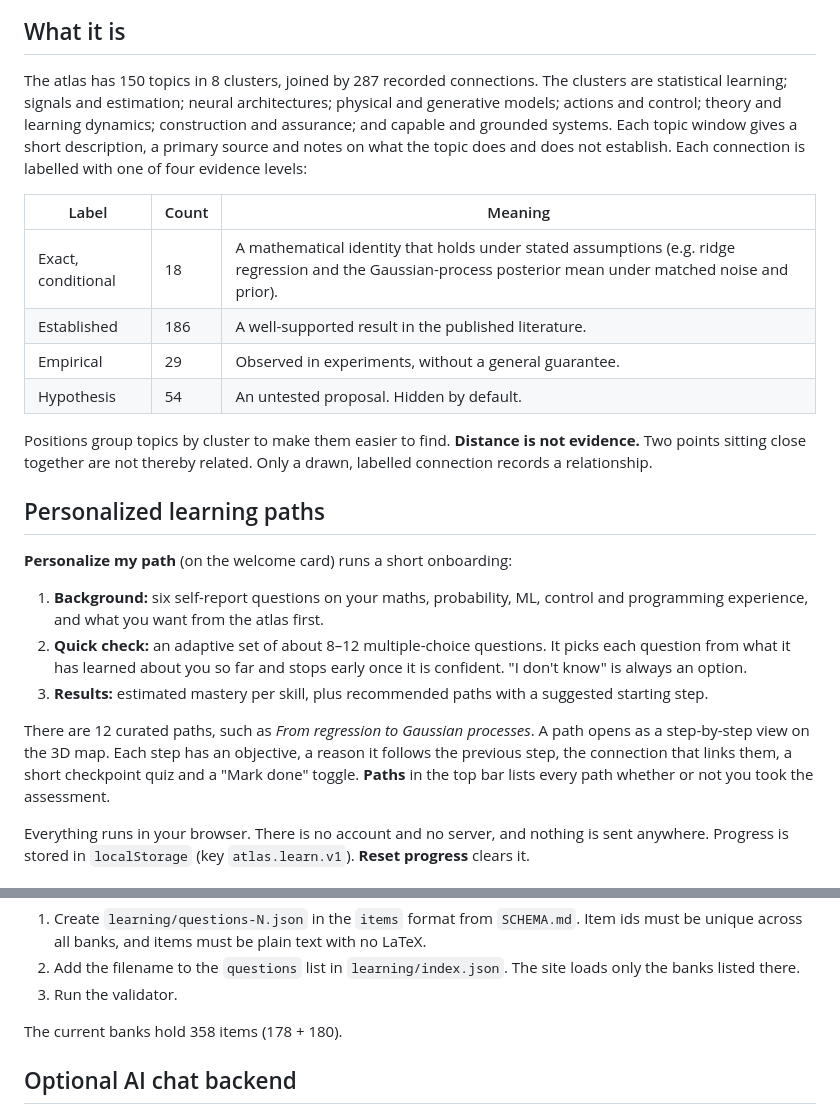
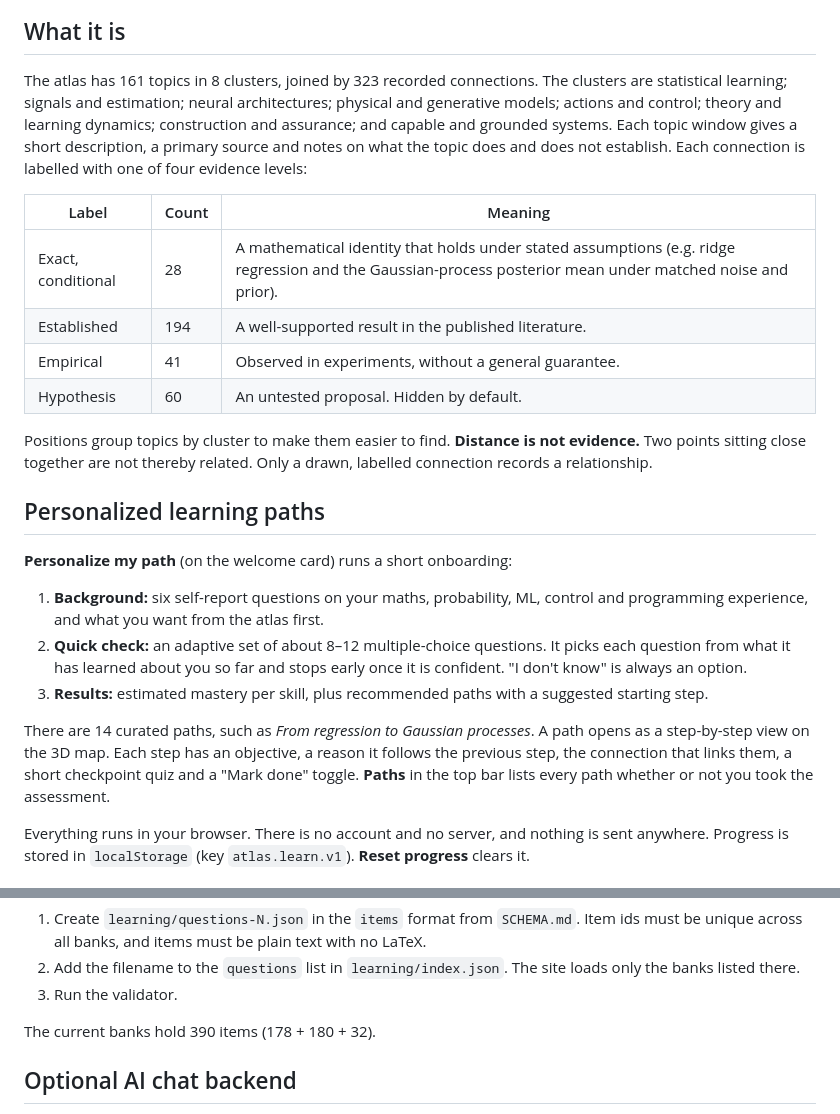
Before and after one commit to apumutyala/computational-learning-dynamics-atlas, a Markdown page: README.md, 2 parts joined by grey strips. GitHub-like rendering.

Commit message:
README with current counts; merge Q1 cue rebalance and forecasting/SLT paths
Co-Authored-By: Claude Opus 5.5 <noreply@anthropic.com>
Claude-Session: https://claude.ai/code/session_01XJjxwfFwe8v4NSrAj32bQw

```diff
--- a/README.md
+++ b/README.md
@@ -8,14 +8,14 @@ An interactive 3D map of research topics in learning, signals, physics, control
 
 ## What it is
 
-The atlas has 150 topics in 8 clusters, joined by 287 recorded connections. The clusters are statistical learning; signals and estimation; neural architectures; physical and generative models; actions and control; theory and learning dynamics; construction and assurance; and capable and grounded systems. Each topic window gives a short description, a primary source and notes on what the topic does and does not establish. Each connection is labelled with one of four evidence levels:
+The atlas has 161 topics in 8 clusters, joined by 323 recorded connections. The clusters are statistical learning; signals and estimation; neural architectures; physical and generative models; actions and control; theory and learning dynamics; construction and assurance; and capable and grounded systems. Each topic window gives a short description, a primary source and notes on what the topic does and does not establish. Each connection is labelled with one of four evidence levels:
 
 | Label | Count | Meaning |
 |---|---|---|
-| Exact, conditional | 18 | A mathematical identity that holds under stated assumptions (e.g. ridge regression and the Gaussian-process posterior mean under matched noise and prior). |
-| Established | 186 | A well-supported result in the published literature. |
-| Empirical | 29 | Observed in experiments, without a general guarantee. |
-| Hypothesis | 54 | An untested proposal. Hidden by default. |
+| Exact, conditional | 28 | A mathematical identity that holds under stated assumptions (e.g. ridge regression and the Gaussian-process posterior mean under matched noise and prior). |
+| Established | 194 | A well-supported result in the published literature. |
+| Empirical | 41 | Observed in experiments, without a general guarantee. |
+| Hypothesis | 60 | An untested proposal. Hidden by default. |
 
 Positions group topics by cluster to make them easier to find. **Distance is not evidence.** Two points sitting close together are not thereby related. Only a drawn, labelled connection records a relationship.
 
@@ -27,7 +27,7 @@ Positions group topics by cluster to make them easier to find. **Distance is not
 2. **Quick check:** an adaptive set of about 8–12 multiple-choice questions. It picks each question from what it has learned about you so far and stops early once it is confident. "I don't know" is always an option.
 3. **Results:** estimated mastery per skill, plus recommended paths with a suggested starting step.
 
-There are 12 curated paths, such as *From regression to Gaussian processes*. A path opens as a step-by-step view on the 3D map. Each step has an objective, a reason it follows the previous step, the connection that links them, a short checkpoint quiz and a "Mark done" toggle. **Paths** in the top bar lists every path whether or not you took the assessment.
+There are 14 curated paths, such as *From regression to Gaussian processes*. A path opens as a step-by-step view on the 3D map. Each step has an objective, a reason it follows the previous step, the connection that links them, a short checkpoint quiz and a "Mark done" toggle. **Paths** in the top bar lists every path whether or not you took the assessment.
 
 Everything runs in your browser. There is no account and no server, and nothing is sent anywhere. Progress is stored in `localStorage` (key `atlas.learn.v1`). **Reset progress** clears it.
 
@@ -99,7 +99,7 @@ To **add a question bank**:
 2. Add the filename to the `questions` list in `learning/index.json`. The site loads only the banks listed there.
 3. Run the validator.
 
-The current banks hold 358 items (178 + 180).
+The current banks hold 390 items (178 + 180 + 32).
 
 ## Optional AI chat backend
 
```
